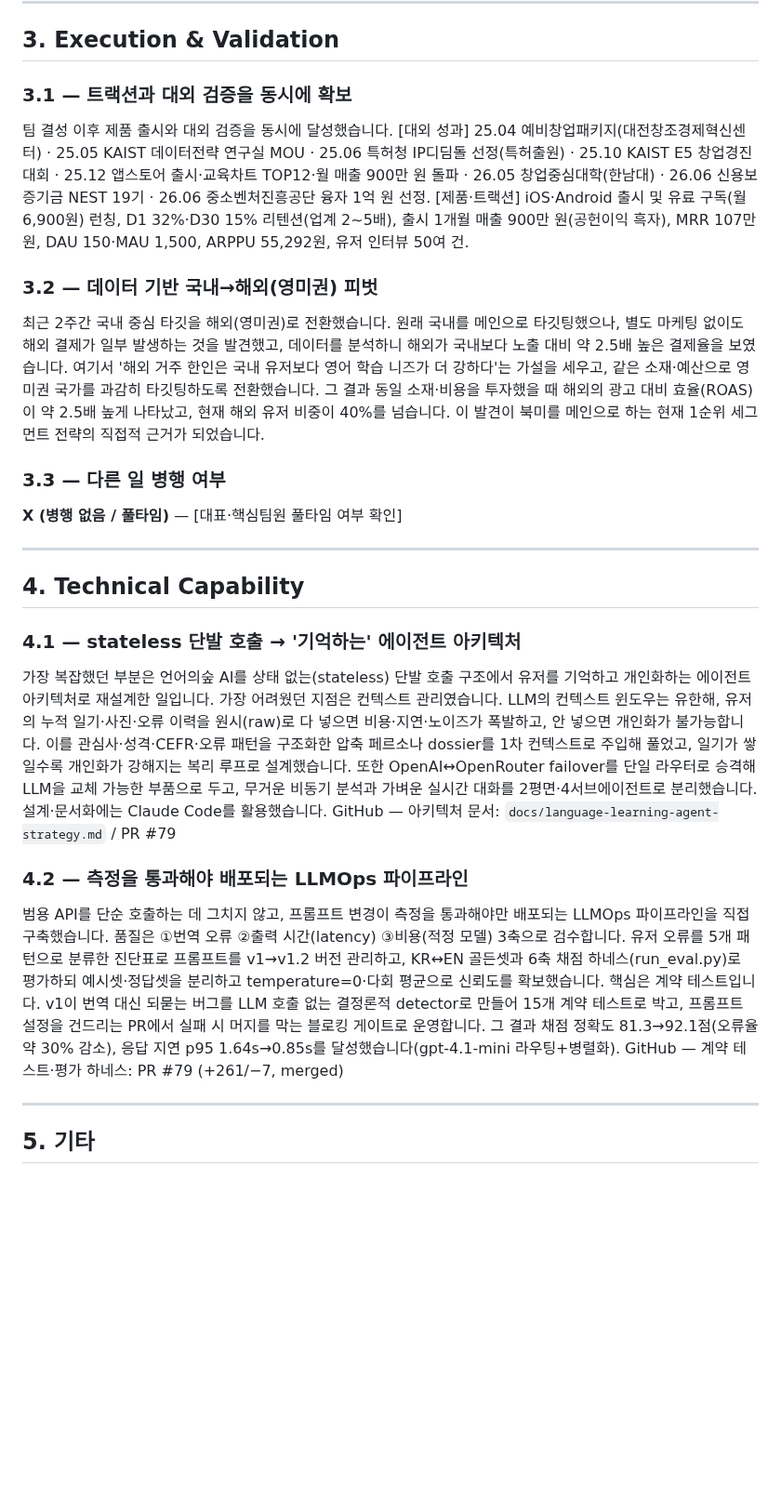
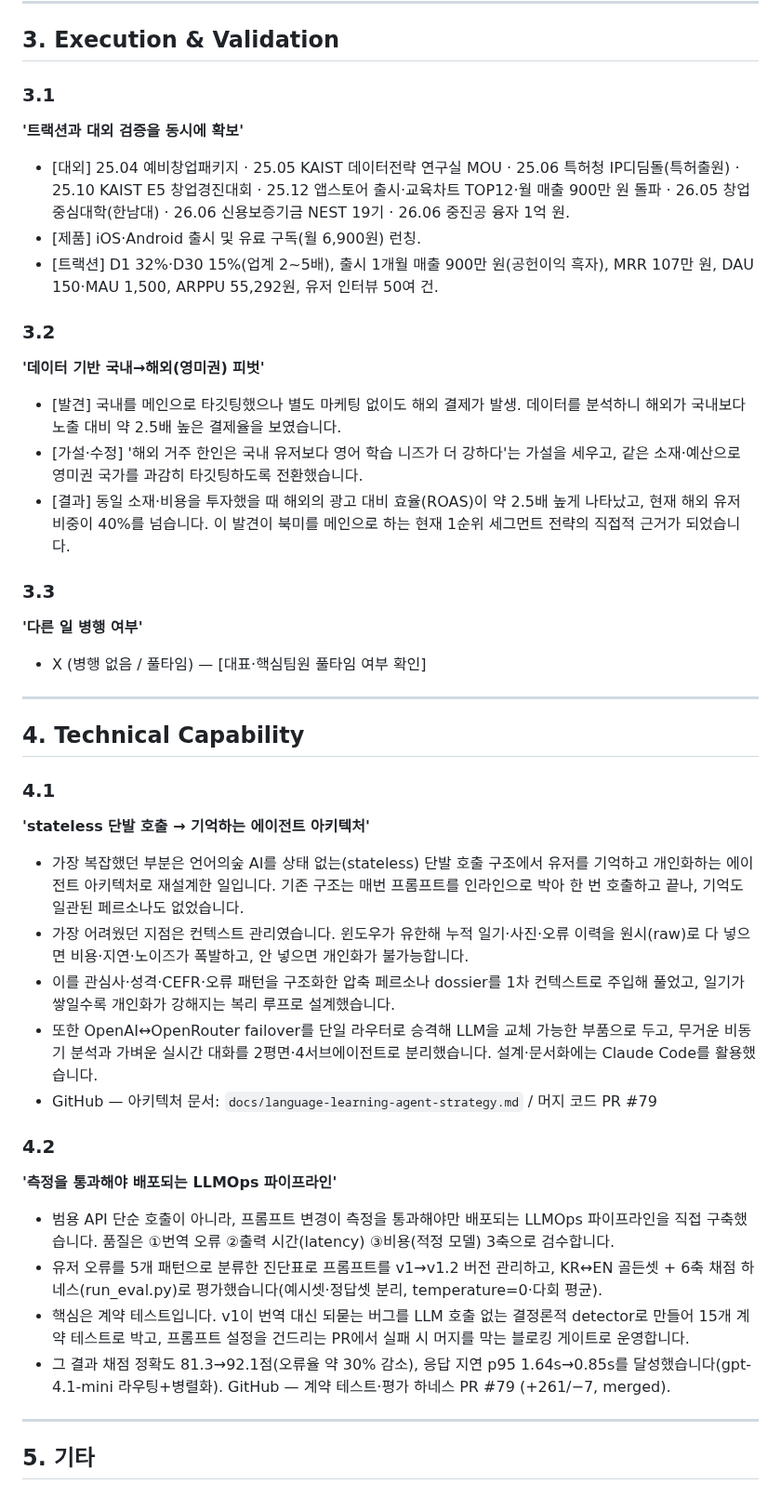
Before and after one commit to chanjoonglee-cell/ReelsMaking, a Markdown page: sparklabs/draft-answers.md, the part around one of its changes. Shown at 93% size. GitHub-like rendering; blank space fills up the shorter version.

```diff
--- a/sparklabs/draft-answers.md
+++ b/sparklabs/draft-answers.md
@@ -29,28 +50,40 @@
 
 ## 3. Execution & Validation
 
-### 3.1 — 트랙션과 대외 검증을 동시에 확보
-팀 결성 이후 제품 출시와 대외 검증을 동시에 달성했습니다.
-[대외 성과] 25.04 예비창업패키지(대전창조경제혁신센터) · 25.05 KAIST 데이터전략 연구실 MOU · 25.06 특허청 IP디딤돌 선정(특허출원) · 25.10 KAIST E5 창업경진대회 · 25.12 앱스토어 출시·교육차트 TOP12·월 매출 900만 원 돌파 · 26.05 창업중심대학(한남대) · 26.06 신용보증기금 NEST 19기 · 26.06 중소벤처진흥공단 융자 1억 원 선정.
-[제품·트랙션] iOS·Android 출시 및 유료 구독(월 6,900원) 런칭, D1 32%·D30 15% 리텐션(업계 2~5배), 출시 1개월 매출 900만 원(공헌이익 흑자), MRR 107만 원, DAU 150·MAU 1,500, ARPPU 55,292원, 유저 인터뷰 50여 건.
+### 3.1
+**'트랙션과 대외 검증을 동시에 확보'**
+- [대외] 25.04 예비창업패키지 · 25.05 KAIST 데이터전략 연구실 MOU · 25.06 특허청 IP디딤돌(특허출원) · 25.10 KAIST E5 창업경진대회 · 25.12 앱스토어 출시·교육차트 TOP12·월 매출 900만 원 돌파 · 26.05 창업중심대학(한남대) · 26.06 신용보증기금 NEST 19기 · 26.06 중진공 융자 1억 원.
+- [제품] iOS·Android 출시 및 유료 구독(월 6,900원) 런칭.
+- [트랙션] D1 32%·D30 15%(업계 2~5배), 출시 1개월 매출 900만 원(공헌이익 흑자), MRR 107만 원, DAU 150·MAU 1,500, ARPPU 55,292원, 유저 인터뷰 50여 건.
 
-### 3.2 — 데이터 기반 국내→해외(영미권) 피벗
-최근 2주간 국내 중심 타깃을 해외(영미권)로 전환했습니다. 원래 국내를 메인으로 타깃팅했으나, 별도 마케팅 없이도 해외 결제가 일부 발생하는 것을 발견했고, 데이터를 분석하니 해외가 국내보다 노출 대비 약 2.5배 높은 결제율을 보였습니다. 여기서 '해외 거주 한인은 국내 유저보다 영어 학습 니즈가 더 강하다'는 가설을 세우고, 같은 소재·예산으로 영미권 국가를 과감히 타깃팅하도록 전환했습니다. 그 결과 동일 소재·비용을 투자했을 때 해외의 광고 대비 효율(ROAS)이 약 2.5배 높게 나타났고, 현재 해외 유저 비중이 40%를 넘습니다. 이 발견이 북미를 메인으로 하는 현재 1순위 세그먼트 전략의 직접적 근거가 되었습니다.
+### 3.2
+**'데이터 기반 국내→해외(영미권) 피벗'**
+- [발견] 국내를 메인으로 타깃팅했으나 별도 마케팅 없이도 해외 결제가 발생. 데이터를 분석하니 해외가 국내보다 노출 대비 약 2.5배 높은 결제율을 보였습니다.
+- [가설·수정] '해외 거주 한인은 국내 유저보다 영어 학습 니즈가 더 강하다'는 가설을 세우고, 같은 소재·예산으로 영미권 국가를 과감히 타깃팅하도록 전환했습니다.
+- [결과] 동일 소재·비용을 투자했을 때 해외의 광고 대비 효율(ROAS)이 약 2.5배 높게 나타났고, 현재 해외 유저 비중이 40%를 넘습니다. 이 발견이 북미를 메인으로 하는 현재 1순위 세그먼트 전략의 직접적 근거가 되었습니다.
 
-### 3.3 — 다른 일 병행 여부
-**X (병행 없음 / 풀타임)** — [대표·핵심팀원 풀타임 여부 확인]
+### 3.3
+**'다른 일 병행 여부'**
+- X (병행 없음 / 풀타임) — [대표·핵심팀원 풀타임 여부 확인]
 
 ---
 
 ## 4. Technical Capability
 
-### 4.1 — stateless 단발 호출 → '기억하는' 에이전트 아키텍처
-가장 복잡했던 부분은 언어의숲 AI를 상태 없는(stateless) 단발 호출 구조에서 유저를 기억하고 개인화하는 에이전트 아키텍처로 재설계한 일입니다. 가장 어려웠던 지점은 컨텍스트 관리였습니다. LLM의 컨텍스트 윈도우는 유한해, 유저의 누적 일기·사진·오류 이력을 원시(raw)로 다 넣으면 비용·지연·노이즈가 폭발하고, 안 넣으면 개인화가 불가능합니다. 이를 관심사·성격·CEFR·오류 패턴을 구조화한 압축 페르소나 dossier를 1차 컨텍스트로 주입해 풀었고, 일기가 쌓일수록 개인화가 강해지는 복리 루프로 설계했습니다. 또한 OpenAI↔OpenRouter failover를 단일 라우터로 승격해 LLM을 교체 가능한 부품으로 두고, 무거운 비동기 분석과 가벼운 실시간 대화를 2평면·4서브에이전트로 분리했습니다. 설계·문서화에는 Claude Code를 활용했습니다.
-GitHub — 아키텍처 문서: `docs/language-learning-agent-strategy.md` / PR #79
+### 4.1
+**'stateless 단발 호출 → 기억하는 에이전트 아키텍처'**
+- 가장 복잡했던 부분은 언어의숲 AI를 상태 없는(stateless) 단발 호출 구조에서 유저를 기억하고 개인화하는 에이전트 아키텍처로 재설계한 일입니다. 기존 구조는 매번 프롬프트를 인라인으로 박아 한 번 호출하고 끝나, 기억도 일관된 페르소나도 없었습니다.
+- 가장 어려웠던 지점은 컨텍스트 관리였습니다. 윈도우가 유한해 누적 일기·사진·오류 이력을 원시(raw)로 다 넣으면 비용·지연·노이즈가 폭발하고, 안 넣으면 개인화가 불가능합니다.
+- 이를 관심사·성격·CEFR·오류 패턴을 구조화한 압축 페르소나 dossier를 1차 컨텍스트로 주입해 풀었고, 일기가 쌓일수록 개인화가 강해지는 복리 루프로 설계했습니다.
+- 또한 OpenAI↔OpenRouter failover를 단일 라우터로 승격해 LLM을 교체 가능한 부품으로 두고, 무거운 비동기 분석과 가벼운 실시간 대화를 2평면·4서브에이전트로 분리했습니다. 설계·문서화에는 Claude Code를 활용했습니다.
+- GitHub — 아키텍처 문서: `docs/language-learning-agent-strategy.md` / 머지 코드 PR #79
 
-### 4.2 — 측정을 통과해야 배포되는 LLMOps 파이프라인
-범용 API를 단순 호출하는 데 그치지 않고, 프롬프트 변경이 측정을 통과해야만 배포되는 LLMOps 파이프라인을 직접 구축했습니다. 품질은 ①번역 오류 ②출력 시간(latency) ③비용(적정 모델) 3축으로 검수합니다. 유저 오류를 5개 패턴으로 분류한 진단표로 프롬프트를 v1→v1.2 버전 관리하고, KR↔EN 골든셋과 6축 채점 하네스(run_eval.py)로 평가하되 예시셋·정답셋을 분리하고 temperature=0·다회 평균으로 신뢰도를 확보했습니다. 핵심은 계약 테스트입니다. v1이 번역 대신 되묻는 버그를 LLM 호출 없는 결정론적 detector로 만들어 15개 계약 테스트로 박고, 프롬프트 설정을 건드리는 PR에서 실패 시 머지를 막는 블로킹 게이트로 운영합니다. 그 결과 채점 정확도 81.3→92.1점(오류율 약 30% 감소), 응답 지연 p95 1.64s→0.85s를 달성했습니다(gpt-4.1-mini 라우팅+병렬화).
-GitHub — 계약 테스트·평가 하네스: PR #79 (+261/−7, merged)
+### 4.2
+**'측정을 통과해야 배포되는 LLMOps 파이프라인'**
+- 범용 API 단순 호출이 아니라, 프롬프트 변경이 측정을 통과해야만 배포되는 LLMOps 파이프라인을 직접 구축했습니다. 품질은 ①번역 오류 ②출력 시간(latency) ③비용(적정 모델) 3축으로 검수합니다.
+- 유저 오류를 5개 패턴으로 분류한 진단표로 프롬프트를 v1→v1.2 버전 관리하고, KR↔EN 골든셋 + 6축 채점 하네스(run_eval.py)로 평가했습니다(예시셋·정답셋 분리, temperature=0·다회 평균).
+- 핵심은 계약 테스트입니다. v1이 번역 대신 되묻는 버그를 LLM 호출 없는 결정론적 detector로 만들어 15개 계약 테스트로 박고, 프롬프트 설정을 건드리는 PR에서 실패 시 머지를 막는 블로킹 게이트로 운영합니다.
+- 그 결과 채점 정확도 81.3→92.1점(오류율 약 30% 감소), 응답 지연 p95 1.64s→0.85s를 달성했습니다(gpt-4.1-mini 라우팅+병렬화). GitHub — 계약 테스트·평가 하네스 PR #79 (+261/−7, merged).
 
 ---
 
```
Also changed, not shown: other parts of sparklabs/draft-answers.md (+40 -16 lines).
